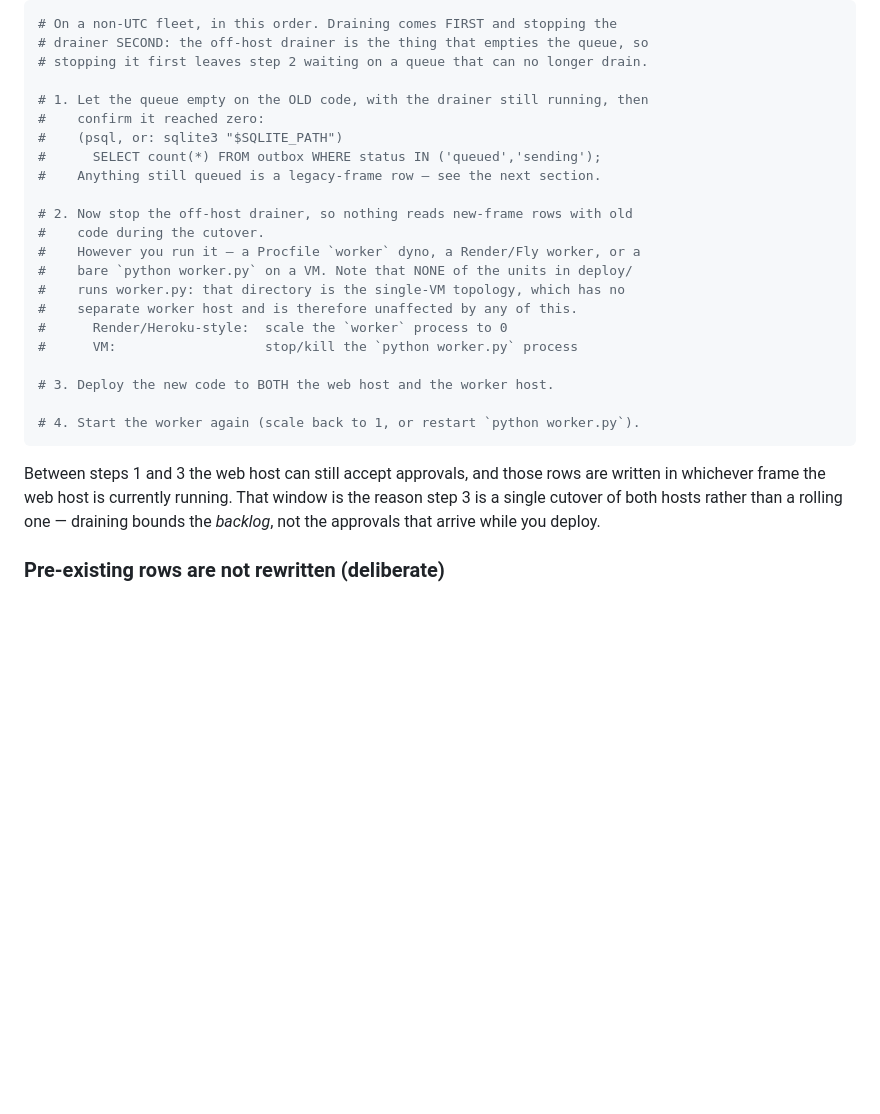
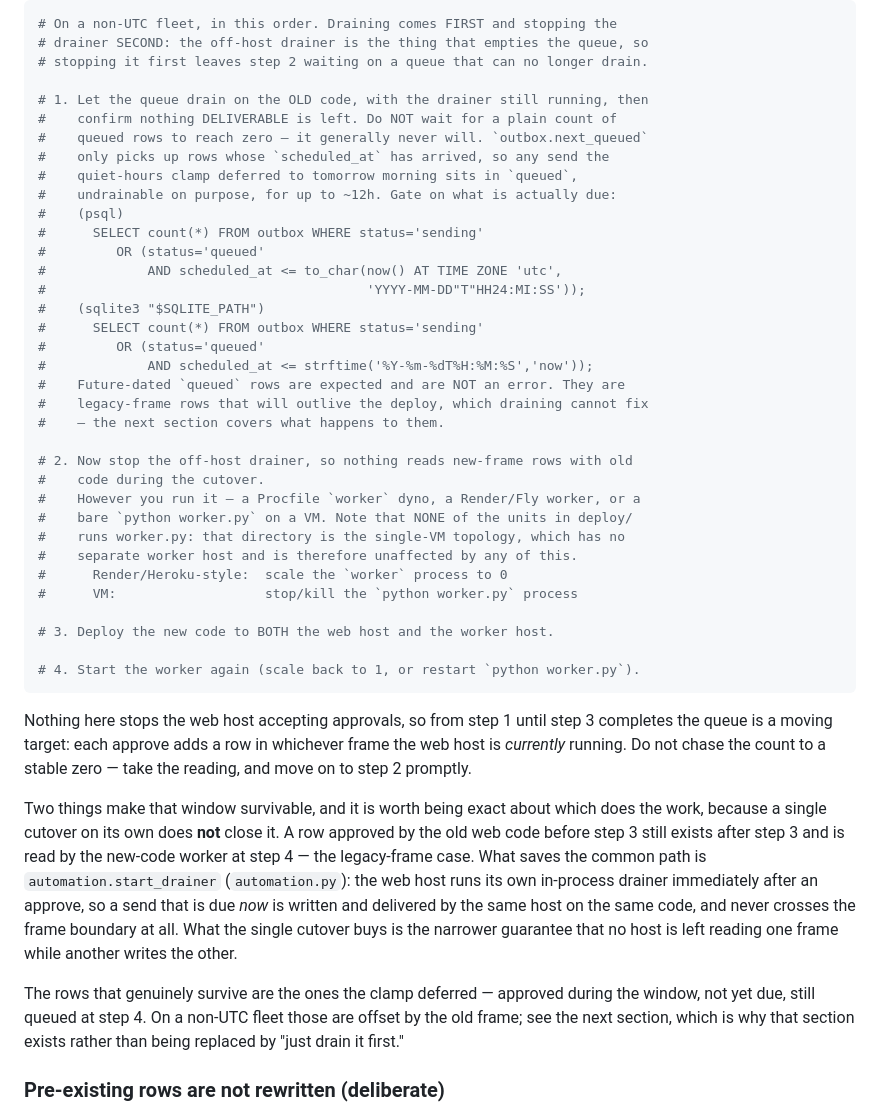
Before and after one commit to techwaves-ventures/shorterm_agent, a Markdown page: DEPLOY.md, the part around the change. GitHub-like rendering; blank space fills up the shorter version.

Commit message:
VEN-134: swapping the steps moved the unsatisfiable gate, it did not remove it
Review #2 said step 1 stopped the drainer that step 2 waited on. Fixing the
order fixed that, and my own adversarial pass then found the gate is STILL
unsatisfiable for a second, independent reason I had not looked for.

outbox.next_queued selects `status='queued' AND scheduled_at<=now`. A send the
quiet-hours clamp deferred to tomorrow morning is therefore queued and
undrainable BY DESIGN for up to ~12h. So

  SELECT count(*) FROM outbox WHERE status IN ('queued','sending')

cannot reach zero on any fleet that has a deferred send, and the line telling
the operator that anything still queued is a legacy-frame row was simply
wrong -- the overwhelmingly likely cause is a legitimately future-dated one.
The doc's own prose six lines above already described deferred sends. Gate on
what is actually deliverable instead (both psql and sqlite3 spellings), and say
plainly that future-dated queued rows are expected.

Two further corrections to the paragraph I added with the swap:

  * It claimed the single cutover closes the mixed-code approval window. It
    does not: a row written by the old web code before step 3 is still read by
    the new-code worker at step 4. What actually saves the common path is
    automation.start_drainer delivering due sends in-process on the writing
    host, which the doc explains 30 lines earlier and the paragraph omitted.
    The rows that really survive are the deferred ones.
  * "Between steps 1 and 3" understated it; the window runs until step 3
    completes, and the count is a moving target because nothing stops the web
    host accepting approvals meanwhile.

The lesson is the one this ticket keeps re-teaching: fixing the defect a
reviewer names is not the same as fixing the defect.

````diff
--- a/DEPLOY.md
+++ b/DEPLOY.md
@@ -313,11 +313,24 @@ web host wrote (or the reverse) while the two are on different code.
 # drainer SECOND: the off-host drainer is the thing that empties the queue, so
 # stopping it first leaves step 2 waiting on a queue that can no longer drain.
 
-# 1. Let the queue empty on the OLD code, with the drainer still running, then
-#    confirm it reached zero:
-#    (psql, or: sqlite3 "$SQLITE_PATH")
-#      SELECT count(*) FROM outbox WHERE status IN ('queued','sending');
-#    Anything still queued is a legacy-frame row — see the next section.
+# 1. Let the queue drain on the OLD code, with the drainer still running, then
+#    confirm nothing DELIVERABLE is left. Do NOT wait for a plain count of
+#    queued rows to reach zero — it generally never will. `outbox.next_queued`
+#    only picks up rows whose `scheduled_at` has arrived, so any send the
+#    quiet-hours clamp deferred to tomorrow morning sits in `queued`,
+#    undrainable on purpose, for up to ~12h. Gate on what is actually due:
+#    (psql)
+#      SELECT count(*) FROM outbox WHERE status='sending'
+#         OR (status='queued'
+#             AND scheduled_at <= to_char(now() AT TIME ZONE 'utc',
+#                                         'YYYY-MM-DD"T"HH24:MI:SS'));
+#    (sqlite3 "$SQLITE_PATH")
+#      SELECT count(*) FROM outbox WHERE status='sending'
+#         OR (status='queued'
+#             AND scheduled_at <= strftime('%Y-%m-%dT%H:%M:%S','now'));
+#    Future-dated `queued` rows are expected and are NOT an error. They are
+#    legacy-frame rows that will outlive the deploy, which draining cannot fix
+#    — the next section covers what happens to them.
 
 # 2. Now stop the off-host drainer, so nothing reads new-frame rows with old
 #    code during the cutover.
@@ -333,10 +346,25 @@ web host wrote (or the reverse) while the two are on different code.
 # 4. Start the worker again (scale back to 1, or restart `python worker.py`).
 ```
 
-Between steps 1 and 3 the web host can still accept approvals, and those rows
-are written in whichever frame the web host is currently running. That window is
-the reason step 3 is a single cutover of both hosts rather than a rolling one —
-draining bounds the *backlog*, not the approvals that arrive while you deploy.
+Nothing here stops the web host accepting approvals, so from step 1 until step 3
+completes the queue is a moving target: each approve adds a row in whichever
+frame the web host is *currently* running. Do not chase the count to a stable
+zero — take the reading, and move on to step 2 promptly.
+
+Two things make that window survivable, and it is worth being exact about which
+does the work, because a single cutover on its own does **not** close it. A row
+approved by the old web code before step 3 still exists after step 3 and is read
+by the new-code worker at step 4 — the legacy-frame case. What saves the common
+path is `automation.start_drainer` (`automation.py`): the web host runs its own
+in-process drainer immediately after an approve, so a send that is due *now* is
+written and delivered by the same host on the same code, and never crosses the
+frame boundary at all. What the single cutover buys is the narrower guarantee
+that no host is left reading one frame while another writes the other.
+
+The rows that genuinely survive are the ones the clamp deferred — approved
+during the window, not yet due, still queued at step 4. On a non-UTC fleet those
+are offset by the old frame; see the next section, which is why that section
+exists rather than being replaced by "just drain it first."
 
 ### Pre-existing rows are not rewritten (deliberate)
 
````
